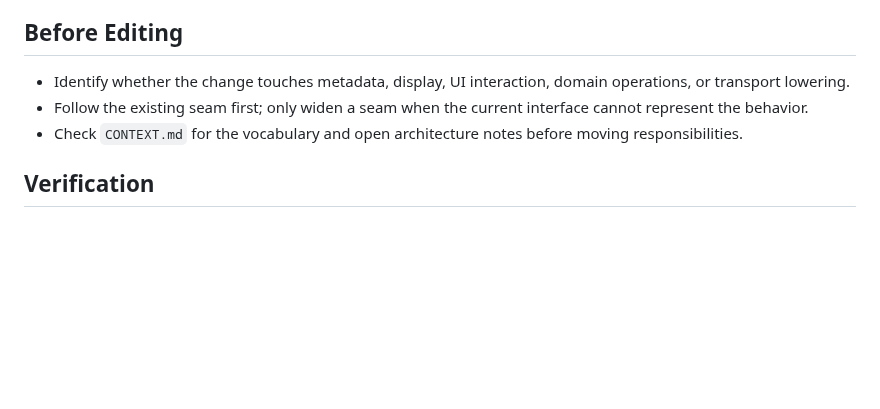
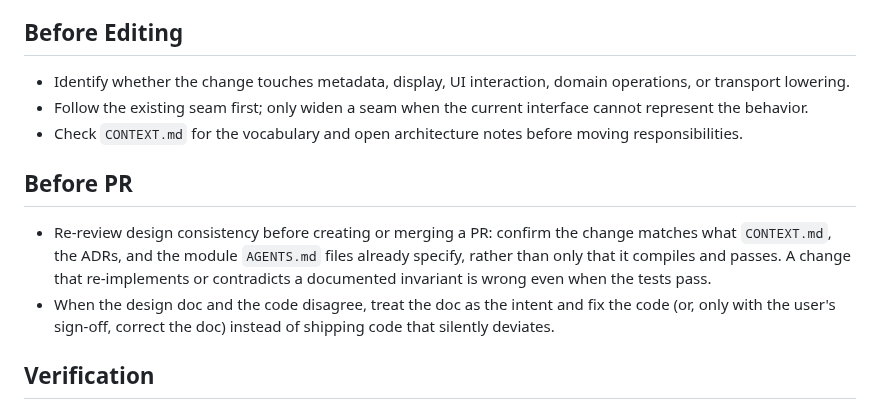
Before and after one commit to zer0ken/xmux, a Markdown page: AGENTS.md, the part around the change. GitHub-like rendering; blank space fills up the shorter version.

Commit message:
docs: add a Before PR design-consistency re-review step
The PR gate was compile-and-test only. Add a working-notes section that
requires re-reviewing the change against CONTEXT.md, the ADRs, and the
module AGENTS.md files before merging, and resolving a doc/code
disagreement by fixing the code (or the doc, with sign-off) instead of
shipping a silent deviation.

```diff
--- a/AGENTS.md
+++ b/AGENTS.md
@@ -87,6 +87,16 @@ state; raw key and text injection is an unstable low-level surface.
 - Check `CONTEXT.md` for the vocabulary and open architecture notes before moving
   responsibilities.
 
+## Before PR
+
+- Re-review design consistency before creating or merging a PR: confirm the change
+  matches what `CONTEXT.md`, the ADRs, and the module `AGENTS.md` files already
+  specify, rather than only that it compiles and passes. A change that re-implements
+  or contradicts a documented invariant is wrong even when the tests pass.
+- When the design doc and the code disagree, treat the doc as the intent and fix the
+  code (or, only with the user's sign-off, correct the doc) instead of shipping code
+  that silently deviates.
+
 ## Verification
 
 - Exercise the behavior the touched module is responsible for.
```
